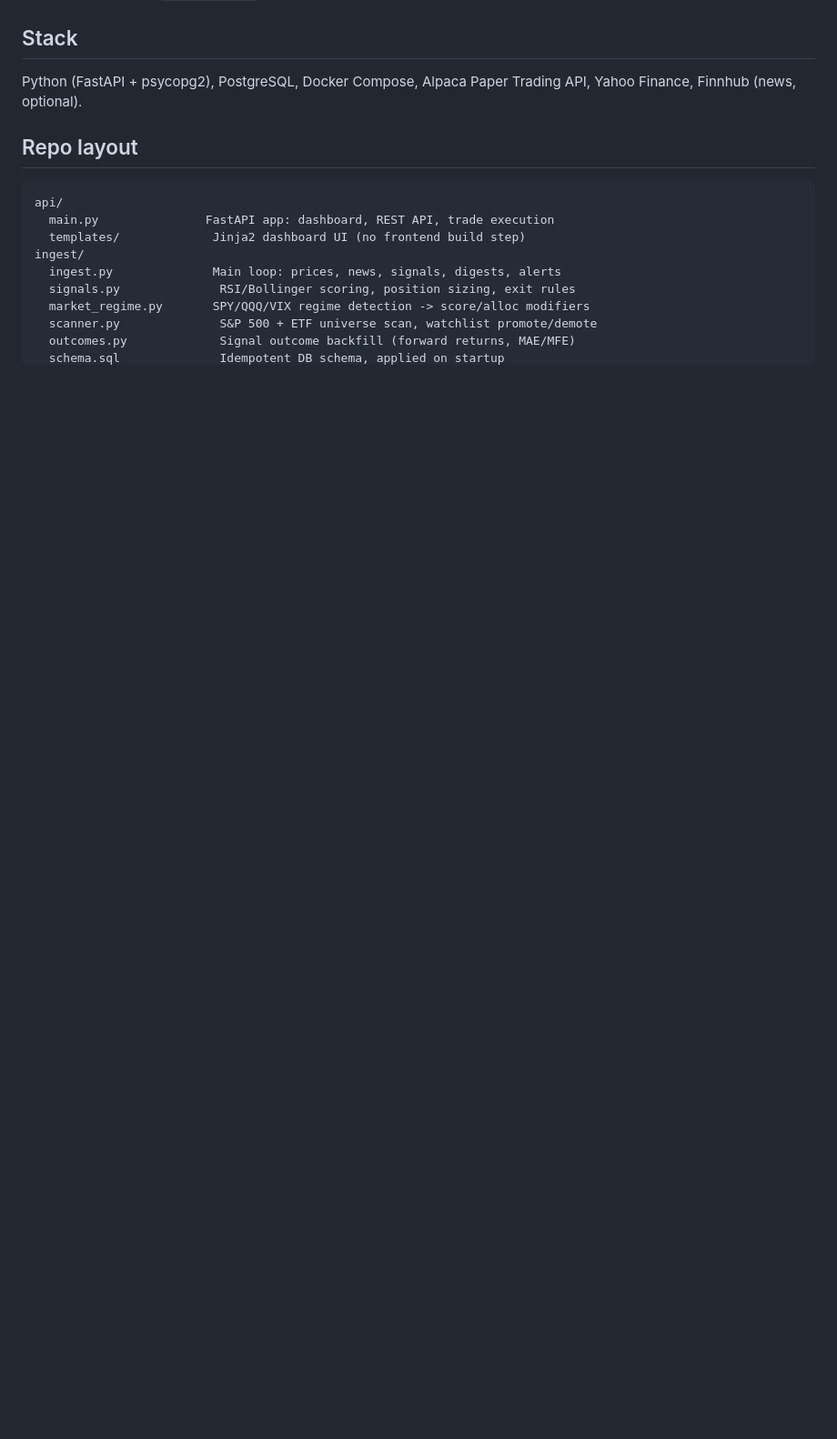
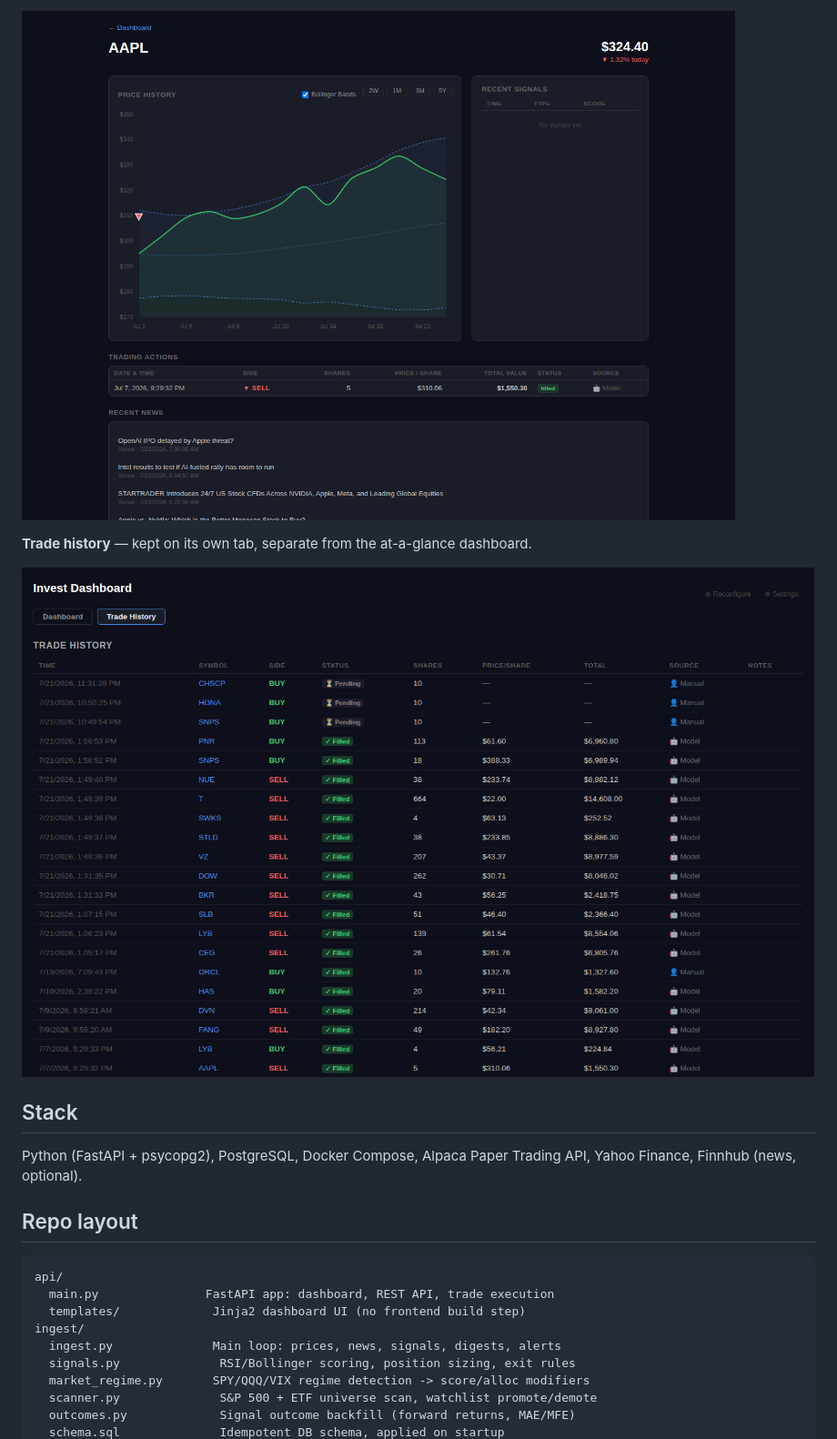
Before and after one commit to smaniktahla/homelab-trader, a Markdown page: README.md, the part around the change printed below. Shown: that part at 91% size. GitHub-like rendering; pictures changed too: docs/screenshots/symbol.png (added), docs/screenshots/trade-history.png (added); blank space fills up the shorter version.

```diff
--- a/README.md
+++ b/README.md
@@ -24,3 +42,9 @@ paper trading API — no real money moves.
+![Symbol detail](docs/screenshots/symbol.png)
+
+**Trade history** — kept on its own tab, separate from the at-a-glance
+dashboard.
+
+![Trade history](docs/screenshots/trade-history.png)
 
 ## Stack
 
```
Also changed, not shown: other parts of README.md (+24 -1 lines), docs/screenshots/dashboard.png (added), docs/screenshots/global-markets.png (added).
